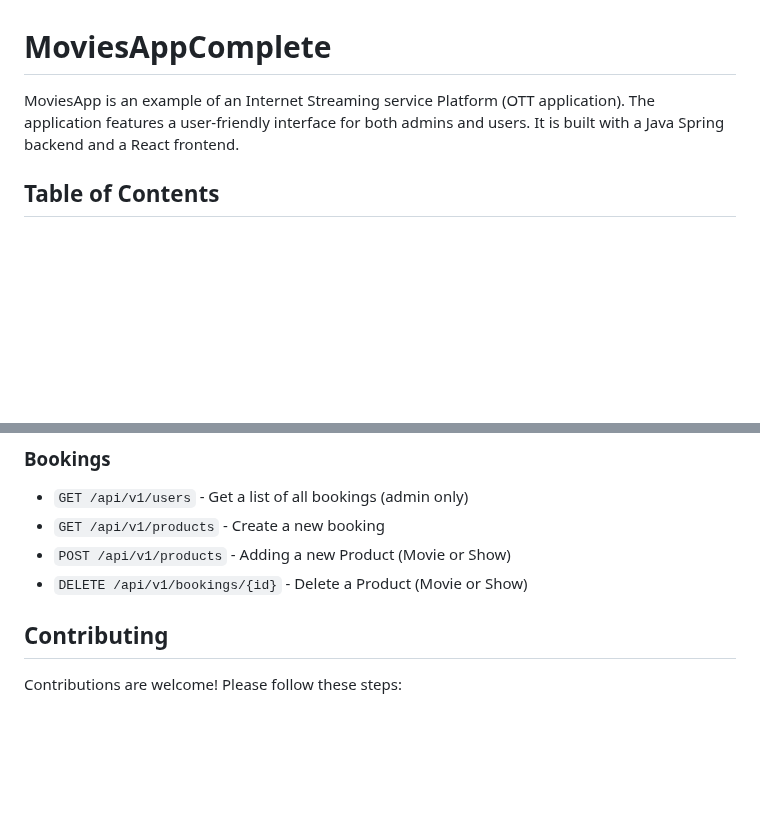
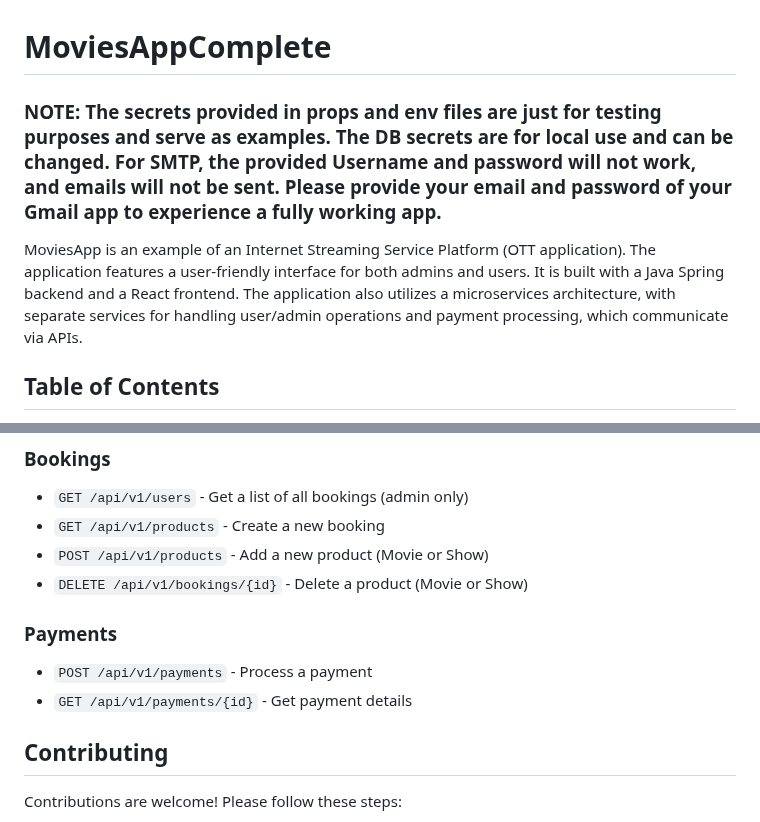
Before and after one commit to nd199/moviesAppComplete, a Markdown page: README.md, 2 parts joined by grey strips. Drawn GitHub-style; blank space fills up the shorter version.

```diff
--- a/README.md
+++ b/README.md
@@ -1,6 +1,8 @@
 # MoviesAppComplete
 
-MoviesApp is an example of an Internet Streaming service Platform (OTT application). The application features a user-friendly interface for both admins and users. It is built with a Java Spring backend and a React frontend.
+### NOTE: The secrets provided in props and env files are just for testing purposes and serve as examples. The DB secrets are for local use and can be changed. For SMTP, the provided Username and password will not work, and emails will not be sent. Please provide your email and password of your Gmail app to experience a fully working app.
+
+MoviesApp is an example of an Internet Streaming Service Platform (OTT application). The application features a user-friendly interface for both admins and users. It is built with a Java Spring backend and a React frontend. The application also utilizes a microservices architecture, with separate services for handling user/admin operations and payment processing, which communicate via APIs.
 
 ## Table of Contents
 - [Features](#features)
@@ -105,8 +135,12 @@ MoviesApp is an example of an Internet Streaming service Platform (OTT applicati
 ### Bookings
 - `GET /api/v1/users` - Get a list of all bookings (admin only)
 - `GET /api/v1/products` - Create a new booking
-- `POST /api/v1/products` - Adding a new Product (Movie or Show)
-- `DELETE /api/v1/bookings/{id}` - Delete a Product (Movie or Show)
+- `POST /api/v1/products` - Add a new product (Movie or Show)
+- `DELETE /api/v1/bookings/{id}` - Delete a product (Movie or Show)
+
+### Payments
+- `POST /api/v1/payments` - Process a payment
+- `GET /api/v1/payments/{id}` - Get payment details
 
 ## Contributing
 Contributions are welcome! Please follow these steps:
```
Also changed, not shown: other parts of README.md (+36 -8 lines).
